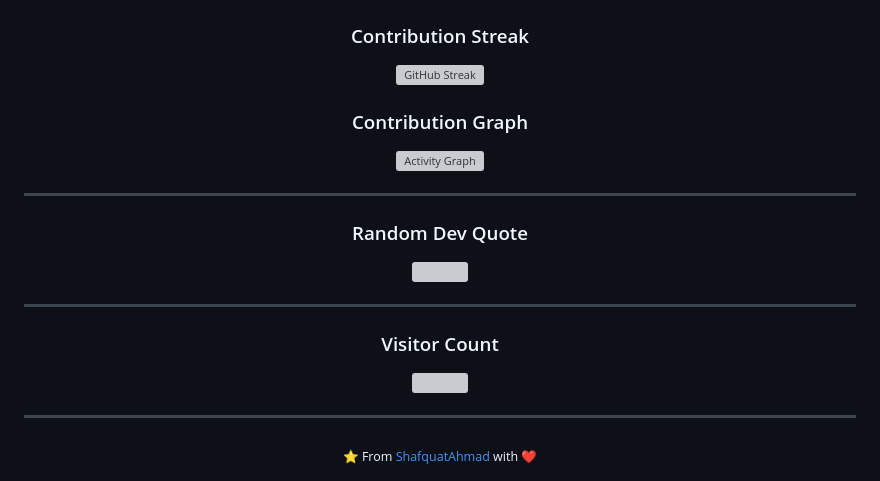
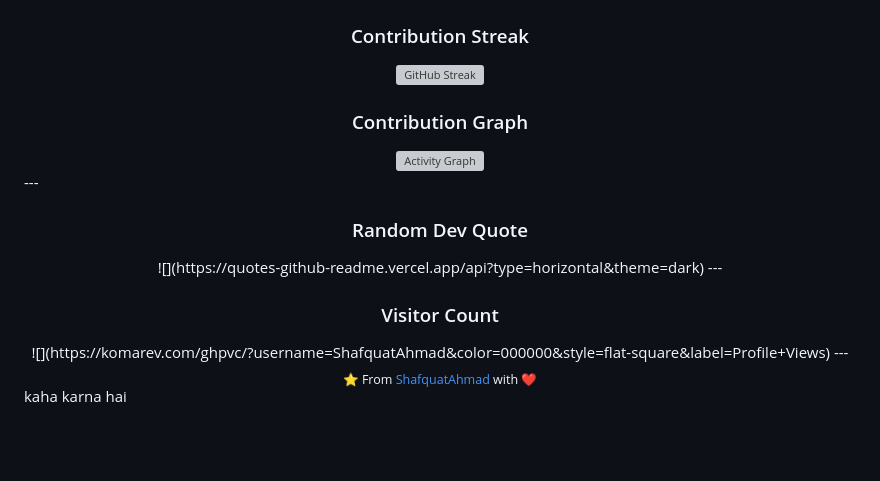
Before and after one commit to ShafquatAhmad/ShafquatAhmad, a Markdown page: README.md, the part around one of its changes. Rendered like a GitHub page; blank space fills up the shorter version; grey boxes are pictures that could not be loaded.

```diff
--- a/README.md
+++ b/README.md
@@ -91,29 +57,16 @@ I value learning, open source, and long-term growth over hype.
 <h3>Contribution Streak</h3>
-
 <img src="https://streak-stats.demolab.com?user=ShafquatAhmad&theme=dark&hide_border=true&background=000000&ring=ffffff&fire=ffffff&currStreakLabel=ffffff&sideLabels=ffffff&dates=ffffff&stroke=ffffff" alt="GitHub Streak" />
-
 <h3>Contribution Graph</h3>
-
 <img src="https://github-readme-activity-graph.vercel.app/graph?username=ShafquatAhmad&bg_color=000000&color=ffffff&line=ffffff&point=ffffff&area_color=ffffff&area=true&hide_border=true&custom_title=Shafquat%20Ahmad's%20Contribution%20Graph" alt="Activity Graph" width="100%" />
-
 </div>
-
 ---
-
 <div align="center">
-
 <h3>Random Dev Quote</h3>
-
 ![](https://quotes-github-readme.vercel.app/api?type=horizontal&theme=dark)
-
 ---
-
 <h3>Visitor Count</h3>
-
 ![](https://komarev.com/ghpvc/?username=ShafquatAhmad&color=000000&style=flat-square&label=Profile+Views)
-
 ---
-
 <sub>⭐️ From <a href="https://github.com/ShafquatAhmad">ShafquatAhmad</a> with ❤️</sub>
-
 </div>
+kaha karna hai
```
Also changed, not shown: other parts of README.md (+2 -36 lines).
